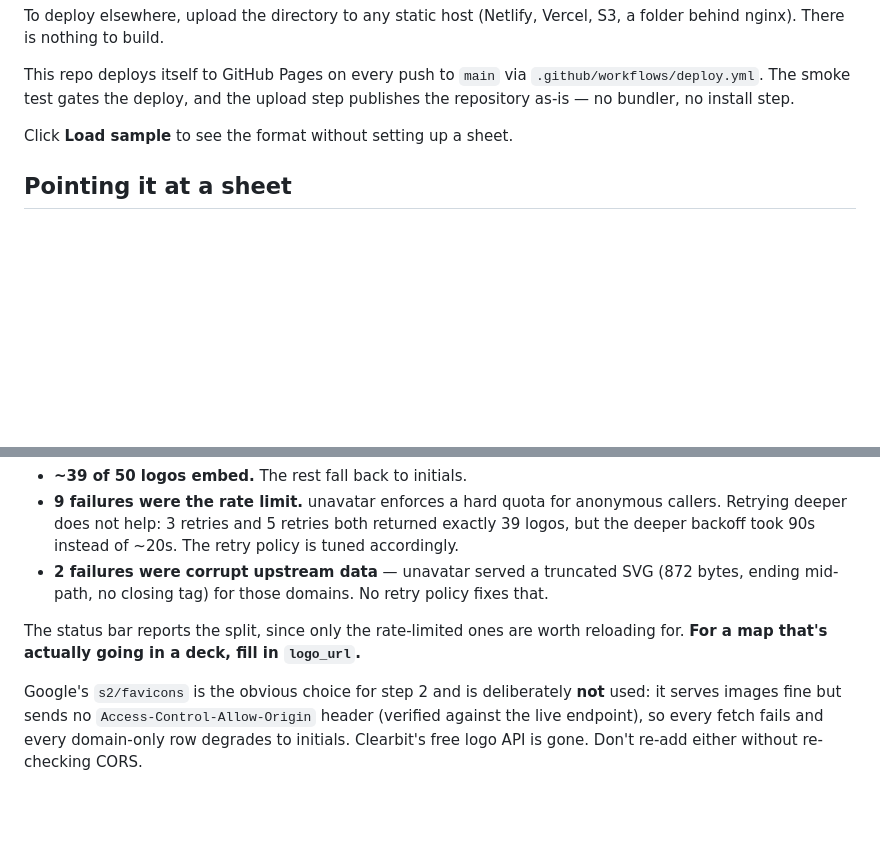
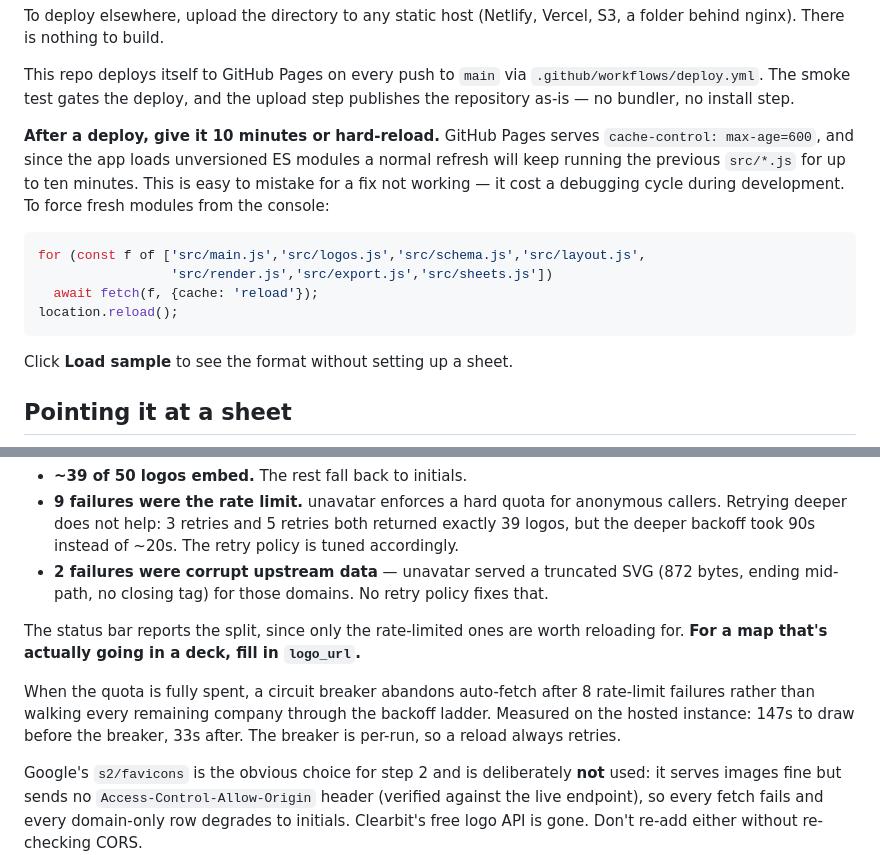
Before and after one commit to beriberikix/market-mapper, a Markdown page: README.md, 2 parts joined by grey strips. Drawn GitHub-style; blank space fills up the shorter version.

Commit message:
Document the Pages module-cache trap and the breaker's measured effect
GitHub Pages serves max-age=600 and the app loads unversioned ES modules,
so a normal refresh after a deploy keeps running the previous src/*.js for
up to ten minutes. That reads as "the fix didn't work" and cost a debugging
cycle, so it is written down with the console snippet to force fresh
modules.

Co-Authored-By: Claude Opus 5 (1M context) <noreply@anthropic.com>

````diff
--- a/README.md
+++ b/README.md
@@ -27,6 +27,19 @@ S3, a folder behind nginx). There is nothing to build.
 This repo deploys itself to GitHub Pages on every push to `main` via
 `.github/workflows/deploy.yml`. The smoke test gates the deploy, and the
 upload step publishes the repository as-is — no bundler, no install step.
+
+**After a deploy, give it 10 minutes or hard-reload.** GitHub Pages serves
+`cache-control: max-age=600`, and since the app loads unversioned ES modules a
+normal refresh will keep running the previous `src/*.js` for up to ten minutes.
+This is easy to mistake for a fix not working — it cost a debugging cycle
+during development. To force fresh modules from the console:
+
+```js
+for (const f of ['src/main.js','src/logos.js','src/schema.js','src/layout.js',
+                 'src/render.js','src/export.js','src/sheets.js'])
+  await fetch(f, {cache: 'reload'});
+location.reload();
+```
 
 Click **Load sample** to see the format without setting up a sheet.
 
@@ -137,6 +150,11 @@ Measured against this repo's 50-company sample sheet, in Chrome:
 The status bar reports the split, since only the rate-limited ones are worth
 reloading for. **For a map that's actually going in a deck, fill in `logo_url`.**
 
+When the quota is fully spent, a circuit breaker abandons auto-fetch after 8
+rate-limit failures rather than walking every remaining company through the
+backoff ladder. Measured on the hosted instance: 147s to draw before the
+breaker, 33s after. The breaker is per-run, so a reload always retries.
+
 Google's `s2/favicons` is the obvious choice for step 2 and is deliberately
 **not** used: it serves images fine but sends no `Access-Control-Allow-Origin`
 header (verified against the live endpoint), so every fetch fails and every
````
